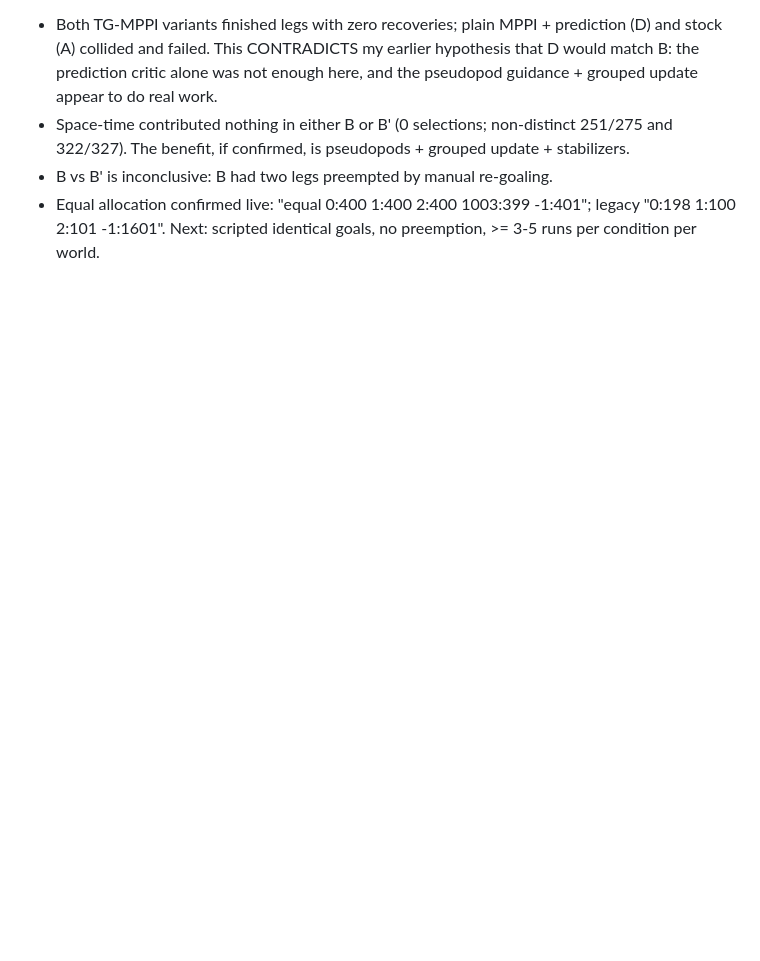
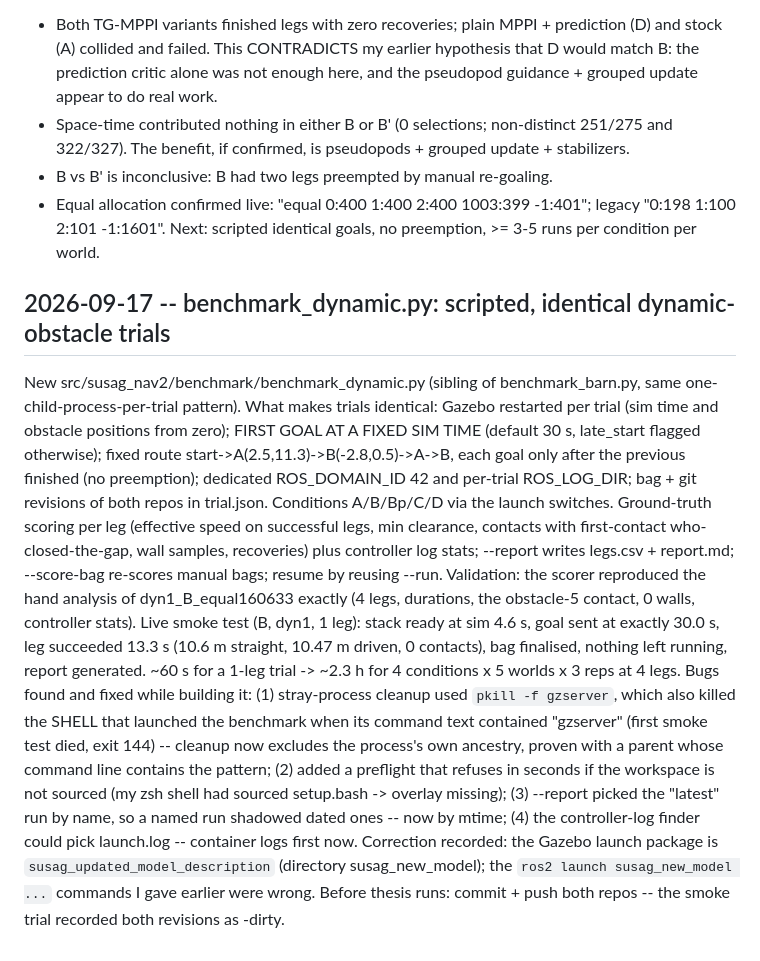
Before and after one commit to SaranSundar08/amoeba_sanbox, a Markdown page: docs/PROJECT_STATUS.md, the part around the change. Rendered like a GitHub page; blank space fills up the shorter version.

Commit message:
Sept 17: benchmark_dynamic.py - scripted identical dynamic trials (fixed-sim-time start, no preemption, ground-truth scoring), validated against hand analysis and a live smoke test; ancestry-safe cleanup
Co-Authored-By: Claude Opus 5 <noreply@anthropic.com>
Claude-Session: https://claude.ai/code/session_01DbHUjqXcXamdZuj9j3DMvN

```diff
--- a/docs/PROJECT_STATUS.md
+++ b/docs/PROJECT_STATUS.md
@@ -3013,3 +3013,30 @@ Findings (with n=1 and manual goals -- anecdotal until repeated with scripted go
  - Equal allocation confirmed live: "equal 0:400 1:400 2:400 1003:399 -1:401"; legacy
    "0:198 1:100 2:101 -1:1601".
 Next: scripted identical goals, no preemption, >= 3-5 runs per condition per world.
+
+## 2026-09-17 -- benchmark_dynamic.py: scripted, identical dynamic-obstacle trials
+
+New src/susag_nav2/benchmark/benchmark_dynamic.py (sibling of benchmark_barn.py, same
+one-child-process-per-trial pattern). What makes trials identical: Gazebo restarted per trial
+(sim time and obstacle positions from zero); FIRST GOAL AT A FIXED SIM TIME (default 30 s,
+late_start flagged otherwise); fixed route start->A(2.5,11.3)->B(-2.8,0.5)->A->B, each goal only
+after the previous finished (no preemption); dedicated ROS_DOMAIN_ID 42 and per-trial ROS_LOG_DIR;
+bag + git revisions of both repos in trial.json. Conditions A/B/Bp/C/D via the launch switches.
+Ground-truth scoring per leg (effective speed on successful legs, min clearance, contacts with
+first-contact who-closed-the-gap, wall samples, recoveries) plus controller log stats; --report
+writes legs.csv + report.md; --score-bag re-scores manual bags; resume by reusing --run.
+Validation: the scorer reproduced the hand analysis of dyn1_B_equal160633 exactly (4 legs,
+durations, the obstacle-5 contact, 0 walls, controller stats). Live smoke test (B, dyn1, 1 leg):
+stack ready at sim 4.6 s, goal sent at exactly 30.0 s, leg succeeded 13.3 s (10.6 m straight,
+10.47 m driven, 0 contacts), bag finalised, nothing left running, report generated. ~60 s for a
+1-leg trial -> ~2.3 h for 4 conditions x 5 worlds x 3 reps at 4 legs.
+Bugs found and fixed while building it: (1) stray-process cleanup used `pkill -f gzserver`, which
+also killed the SHELL that launched the benchmark when its command text contained "gzserver"
+(first smoke test died, exit 144) -- cleanup now excludes the process's own ancestry, proven with
+a parent whose command line contains the pattern; (2) added a preflight that refuses in seconds
+if the workspace is not sourced (my zsh shell had sourced setup.bash -> overlay missing); (3)
+--report picked the "latest" run by name, so a named run shadowed dated ones -- now by mtime;
+(4) the controller-log finder could pick launch.log -- container logs first now.
+Correction recorded: the Gazebo launch package is `susag_updated_model_description` (directory
+susag_new_model); the `ros2 launch susag_new_model ...` commands I gave earlier were wrong.
+Before thesis runs: commit + push both repos -- the smoke trial recorded both revisions as -dirty.
```
